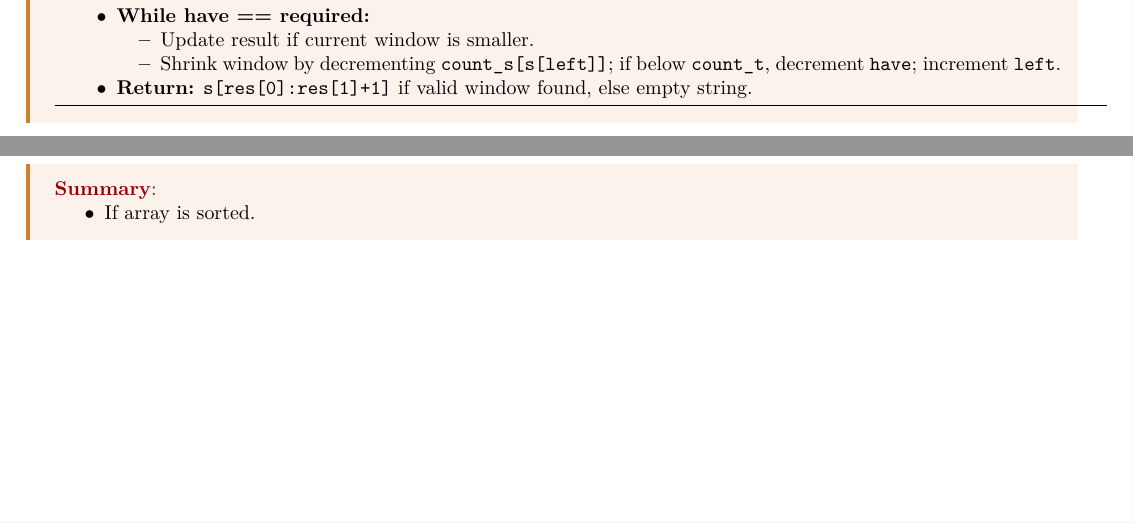
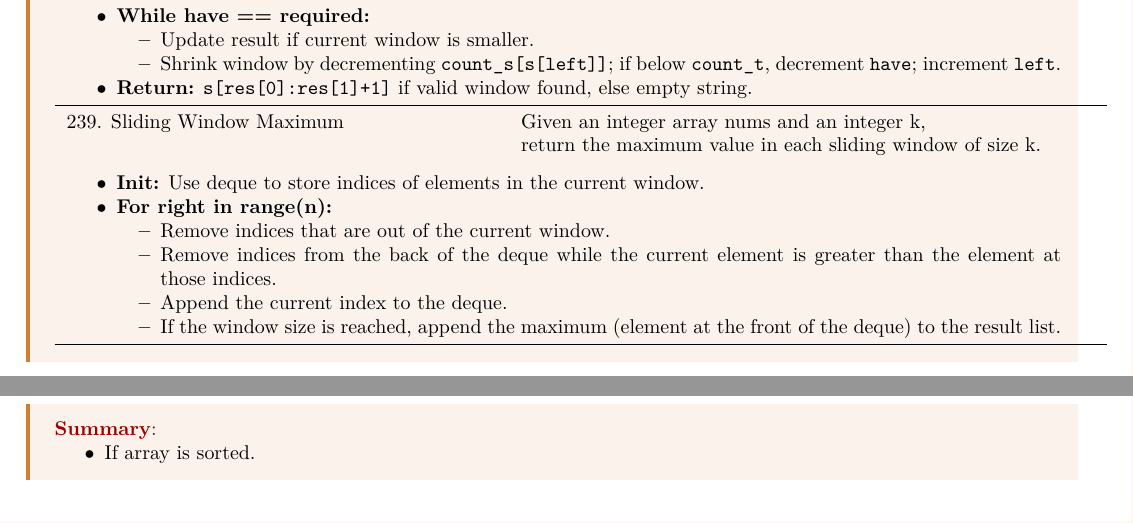
Before and after one commit to lee-hanhee/leetcode, a LaTeX document (00_notes/notes.tex, which reads 00_notes/lectures/3_sliding_window.tex): two parts of pages 9 and 10 of 12, joined at a grey line, cut so that both start at the same text. Compiled offline with LaTeX, dvips and Ghostscript.

Commit message:
sldiing window

```diff
--- a/00_notes/lectures/3_sliding_window.tex
+++ b/00_notes/lectures/3_sliding_window.tex
@@ -148,6 +148,21 @@ return min_or_max_result
                     \item \textbf{Return:} \texttt{s[res[0]:res[1]+1]} if valid window found, else empty string.
                 \end{itemize}
             } \\
+            \midrule
+            239. Sliding Window Maximum & Given an integer array nums and an integer k, \\
+            & return the maximum value in each sliding window of size k. \\
+            \multicolumn{2}{p{\linewidth}}{
+                \begin{itemize}
+                    \item \textbf{Init:} Use deque to store indices of elements in the current window.
+                    \item \textbf{For right in range(n):}
+                    \begin{itemize}
+                        \item Remove indices that are out of the current window.
+                        \item Remove indices from the back of the deque while the current element is greater than the element at those indices.
+                        \item Append the current index to the deque.
+                        \item If the window size is reached, append the maximum (element at the front of the deque) to the result list.
+                    \end{itemize}
+                \end{itemize}
+            } \\
             \bottomrule
         \end{tabular}
     \end{center}
```
Also changed, not shown: 00_notes/notes.pdf, 3 other files.
